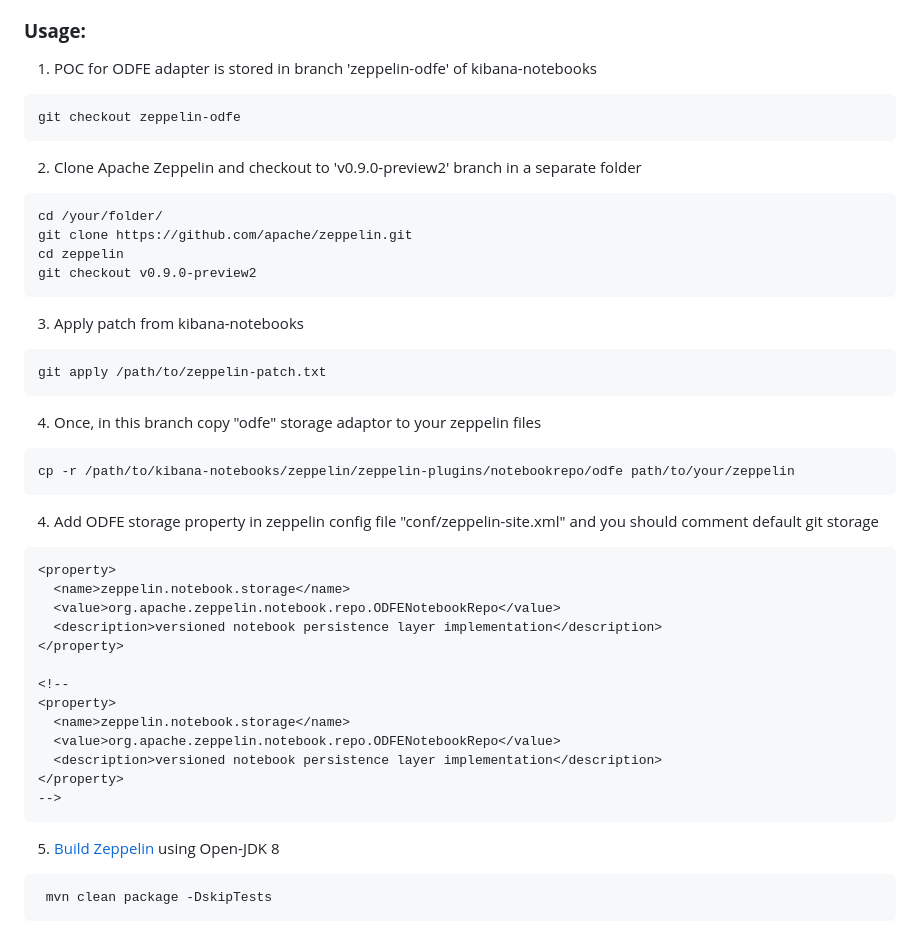
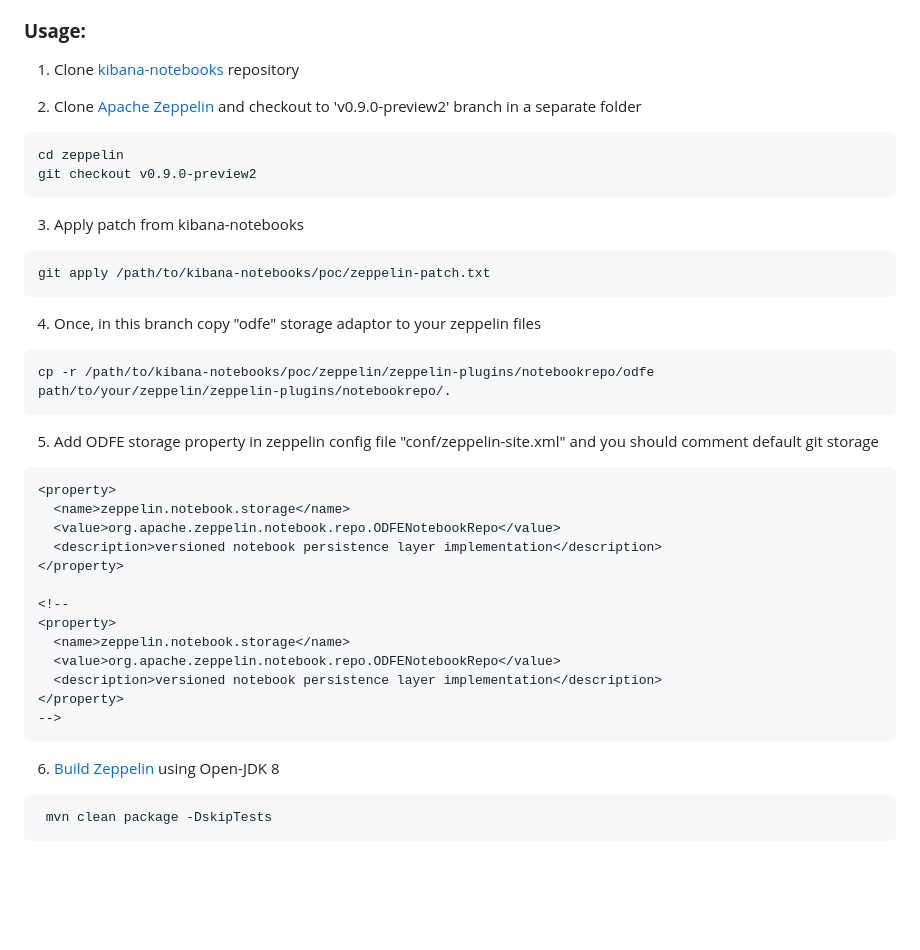
Before and after one commit to opensearch-project/observability, a Markdown page: poc/docs/Zeppelin_ODFE_Storage.md, the part around the change. Rendered like a GitHub page; blank space fills up the shorter version.

````diff
--- a/docs/poc/Zeppelin_ODFE_Storage.md
+++ b/poc/docs/Zeppelin_ODFE_Storage.md
@@ -26,26 +26,30 @@
 
 ### **Usage:**
 
-1. POC for ODFE adapter is stored in branch 'zeppelin-odfe' of kibana-notebooks
+
+1. Clone [kibana-notebooks](https://github.com/opendistro-for-elasticsearch/kibana-notebooks) repository
+
+2. Clone [Apache Zeppelin](https://github.com/apache/zeppelin) and checkout to 'v0.9.0-preview2' branch in a separate folder
+
 ```
-git checkout zeppelin-odfe
-```
-2. Clone Apache Zeppelin and checkout to 'v0.9.0-preview2' branch in a separate folder
-```
-cd /your/folder/
-git clone https://github.com/apache/zeppelin.git
 cd zeppelin
 git checkout v0.9.0-preview2
 ```
+
 3. Apply patch from kibana-notebooks
+
 ```
-git apply /path/to/zeppelin-patch.txt
+git apply /path/to/kibana-notebooks/poc/zeppelin-patch.txt
 ```
+
 4. Once, in this branch copy "odfe" storage adaptor to your zeppelin files
+
 ```
-cp -r /path/to/kibana-notebooks/zeppelin/zeppelin-plugins/notebookrepo/odfe path/to/your/zeppelin
+cp -r /path/to/kibana-notebooks/poc/zeppelin/zeppelin-plugins/notebookrepo/odfe path/to/your/zeppelin/zeppelin-plugins/notebookrepo/.
 ```
-4. Add ODFE storage property in zeppelin config file "conf/zeppelin-site.xml" and you should comment default git storage
+
+5. Add ODFE storage property in zeppelin config file "conf/zeppelin-site.xml" and you should comment default git storage
+
 ```
 <property>
   <name>zeppelin.notebook.storage</name>
@@ -61,7 +65,9 @@ cp -r /path/to/kibana-notebooks/zeppelin/zeppelin-plugins/notebookrepo/odfe path
 </property>
 -->
 ```
-5. [Build Zeppelin](https://zeppelin.apache.org/docs/0.9.0-preview2/setup/basics/how_to_build.html) using Open-JDK 8
+
+6. [Build Zeppelin](https://zeppelin.apache.org/docs/0.9.0-preview2/setup/basics/how_to_build.html) using Open-JDK 8
+
 ```
  mvn clean package -DskipTests
 ```
````
Also changed, not shown: README.md (+1 -1 lines), poc/docs/Kibana_Embeddable_Documentation.md (renamed from docs/poc/Kibana_Embeddable_Documentation.md, +1 -1 lines), docs/dev/images/Default_Notebooks_Schema.png (added), docs/dev/images/default_backend_model.png (deleted), 4 other files.
